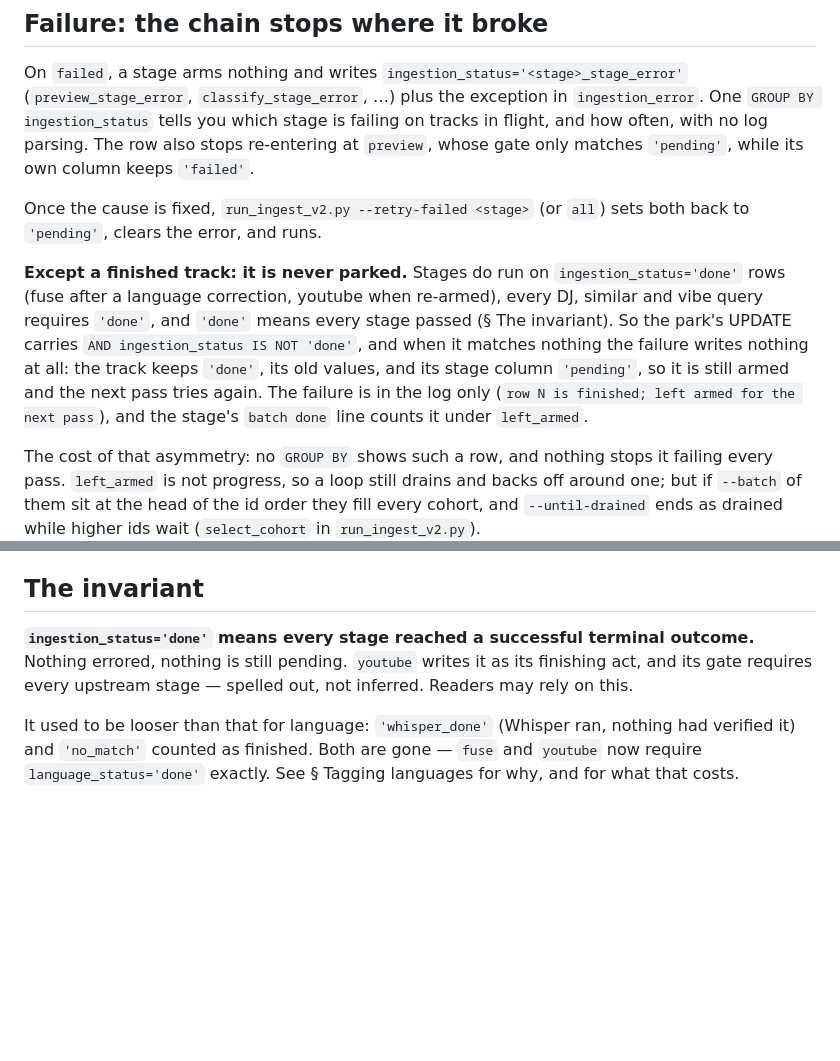
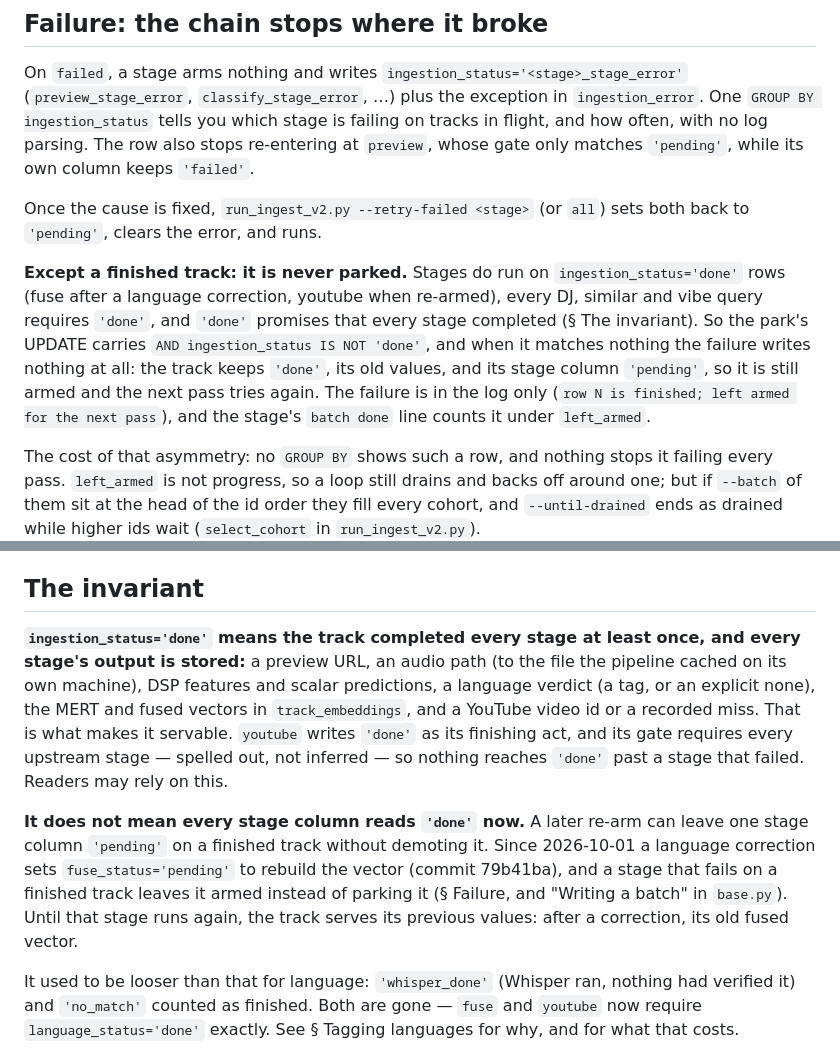
Before and after one commit to chandankeelara/VibeScape, a Markdown page: ingest_pipeline/README.md, 2 parts joined by grey strips. Drawn GitHub-style; blank space fills up the shorter version.

Commit message:
docs(ingest): say what 'done' promises, not that every stage column reads 'done'
Review follow-up on PR #13, item B. ingest_pipeline/README.md § The
invariant said 'done' means every stage reached a successful terminal
outcome, "nothing errored, nothing is still pending", and that readers may
rely on it. That has not held since 2026-10-01: a language correction sets
fuse_status='pending' on a finished track to rebuild its vector (79b41ba).
Since eda67ea a stage that fails on a finished track also leaves it armed
rather than parking it.

The section now says what a reader may rely on. 'done' means the track
completed every stage at least once and every stage's output is stored:
- a preview URL;
- an audio path;
- DSP features and scalar predictions;
- a language verdict;
- the MERT and fused vectors;
- a YouTube id or a recorded miss.
youtube's gate spells out every upstream stage, so nothing reaches 'done'
past a stage that failed. It does not mean every stage column reads 'done'
now: a later re-arm can leave one 'pending' without demoting the track,
which serves its previous values (after a correction, its old fused
vector) until that stage runs again. The whisper_done/no_match paragraph
is unchanged.

The root README states the same invariant, so it gets the same wording.
Its status-vocabulary sentence now names the finished-track exception to
"<stage>_stage_error". The § Failure paragraph citing the invariant
follows the new wording, and a line from eda67ea is rewrapped.

ingest_pipeline/base.py's "README's invariant is that 'done' means every
stage passed" is left as it is. It still holds (every stage did pass, at
least once), and this commit changes no code.

Found while here and logged as backlog 4.2, not fixed: the root README
still describes promote cascading no_match downstream. Nothing has
cascaded since arming replaced promote.

Docs only. Every suite passes: pytest 294, vitest 117.

```diff
--- a/ingest_pipeline/README.md
+++ b/ingest_pipeline/README.md
@@ -68,8 +68,9 @@ On `failed`, a stage arms nothing and writes
 `ingestion_status='<stage>_stage_error'` (`preview_stage_error`,
 `classify_stage_error`, …) plus the exception in `ingestion_error`. One
 `GROUP BY ingestion_status` tells you which stage is failing on tracks in
-flight, and how often, with no log parsing. The row also stops re-entering at `preview`, whose
-gate only matches `'pending'`, while its own column keeps `'failed'`.
+flight, and how often, with no log parsing. The row also stops re-entering
+at `preview`, whose gate only matches `'pending'`, while its own column
+keeps `'failed'`.
 
 Once the cause is fixed, `run_ingest_v2.py --retry-failed <stage>` (or
 `all`) sets both back to `'pending'`, clears the error, and runs.
@@ -77,13 +78,13 @@ Once the cause is fixed, `run_ingest_v2.py --retry-failed <stage>` (or
 **Except a finished track: it is never parked.** Stages do run on
 `ingestion_status='done'` rows (fuse after a language correction, youtube
 when re-armed), every DJ, similar and vibe query requires `'done'`, and
-`'done'` means every stage passed (§ The invariant). So the park's UPDATE
-carries `AND ingestion_status IS NOT 'done'`, and when it matches nothing
-the failure writes nothing at all: the track keeps `'done'`, its old
-values, and its stage column `'pending'`, so it is still armed and the
-next pass tries again. The failure is in the log only (`row N is finished;
-left armed for the next pass`), and the stage's `batch done` line counts it
-under `left_armed`.
+`'done'` promises that every stage completed (§ The invariant). So the
+park's UPDATE carries `AND ingestion_status IS NOT 'done'`, and when it
+matches nothing the failure writes nothing at all: the track keeps
+`'done'`, its old values, and its stage column `'pending'`, so it is still
+armed and the next pass tries again. The failure is in the log only (`row
+N is finished; left armed for the next pass`), and the stage's `batch
+done` line counts it under `left_armed`.
 
 The cost of that asymmetry: no `GROUP BY` shows such a row, and nothing
 stops it failing every pass. `left_armed` is not progress, so a loop still
@@ -122,10 +123,23 @@ loop aborted, SQLite rolled everything back and the next pass repeated it.
 
 ## The invariant
 
-**`ingestion_status='done'` means every stage reached a successful terminal
-outcome.** Nothing errored, nothing is still pending. `youtube` writes it as
-its finishing act, and its gate requires every upstream stage — spelled out,
-not inferred. Readers may rely on this.
+**`ingestion_status='done'` means the track completed every stage at least
+once, and every stage's output is stored:** a preview URL, an audio path
+(to the file the pipeline cached on its own machine), DSP features and
+scalar predictions, a language verdict (a tag, or an explicit none), the
+MERT and fused vectors in `track_embeddings`, and a YouTube video id or a
+recorded miss. That is what makes it servable. `youtube` writes `'done'` as
+its finishing act, and its gate requires every upstream stage — spelled
+out, not inferred — so nothing reaches `'done'` past a stage that failed.
+Readers may rely on this.
+
+**It does not mean every stage column reads `'done'` now.** A later re-arm
+can leave one stage column `'pending'` on a finished track without demoting
+it. Since 2026-10-01 a language correction sets `fuse_status='pending'` to
+rebuild the vector (commit 79b41ba), and a stage that fails on a finished
+track leaves it armed instead of parking it (§ Failure, and "Writing a
+batch" in `base.py`). Until that stage runs again, the track serves its
+previous values: after a correction, its old fused vector.
 
 It used to be looser than that for language: `'whisper_done'` (Whisper ran,
 nothing had verified it) and `'no_match'` counted as finished. Both are gone
```
Also changed, not shown: README.md (+2 -2 lines), docs/backend-todo.md (+8 -0 lines).
